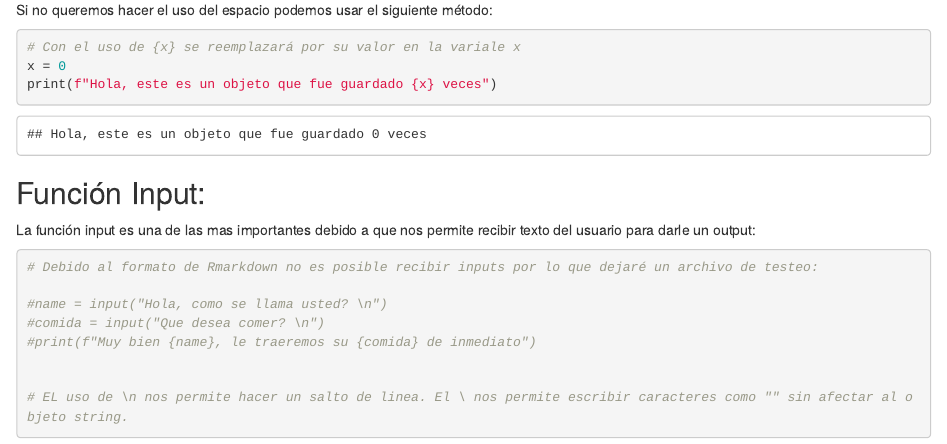
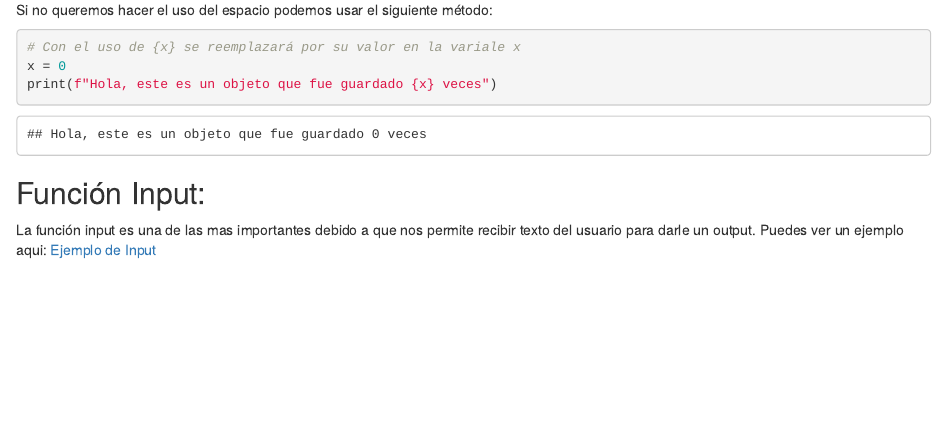
Before and after one commit to Beitey/Intro-a-Python, an R Markdown document (Codigos/Intro a progra.Rmd): the page in a window 1100 px wide, from 4200 px down. Rendered offline with R 4.5, knitr and Pandoc, with nearby package versions; drawn as R Markdown's standard HTML page in place of the format the file asks for.

Commit message:
Se agrega ejemplo

````diff
--- a/Codigos/Intro a progra.Rmd
+++ b/Codigos/Intro a progra.Rmd
@@ -189,17 +189,4 @@ print(f"Hola, este es un objeto que fue guardado {x} veces")
 
 ## Función Input:
 
-La función input es una de las mas importantes debido a que nos permite recibir texto del usuario para darle un output:
-
-```{python}
-# Debido al formato de Rmarkdown no es posible recibir inputs por lo que dejaré un archivo de testeo:
-
-#name = input("Hola, como se llama usted? \n")
-#comida = input("Que desea comer? \n")
-#print(f"Muy bien {name}, le traeremos su {comida} de inmediato")
-
-
-# EL uso de \n nos permite hacer un salto de linea. El \ nos permite escribir caracteres como "" sin afectar al objeto string.
-
-
-```
+La función input es una de las mas importantes debido a que nos permite recibir texto del usuario para darle un output. Puedes ver un ejemplo aqui: [Ejemplo de Input](https://beitey.github.io/Intro-a-Python/Codigos/Input_example.py)
````
